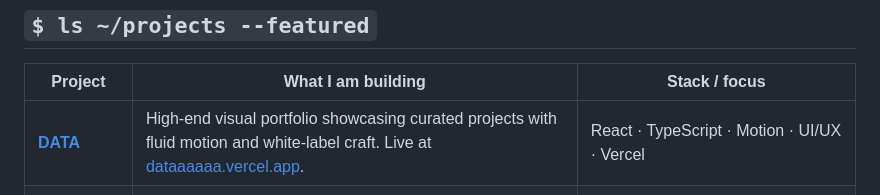
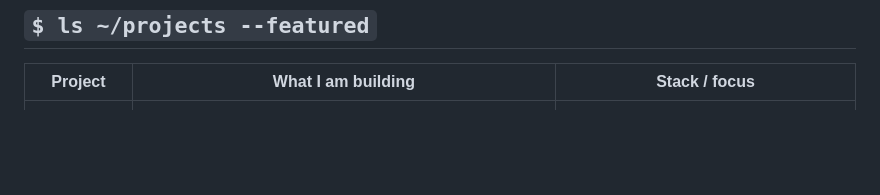
Before and after one commit to bryan202675/bryan202675, a Markdown page: README.md, the part around the change. Drawn GitHub-style; blank space fills up the shorter version.

Commit message:
docs: remove DATA project from profile README

```diff
--- a/README.md
+++ b/README.md
@@ -65,7 +65,6 @@ I also cultivate a security-first mindset through hands-on practice with **Kali
 
 | Project | What I am building | Stack / focus |
 |---|---|---|
-| [**DATA**](https://github.com/bryan202675/dataaaa) | High-end visual portfolio showcasing curated projects with fluid motion and white-label craft. Live at [dataaaaaa.vercel.app](https://dataaaaaa.vercel.app). | React · TypeScript · Motion · UI/UX · Vercel |
 | [**ReplayLab**](https://github.com/bryan202675/replaylab) | Apple-inspired visual regression testing and QA platform with automated screenshot diffing and worker architecture. | TypeScript · Playwright · Pixelmatch · Vitest · Monorepo |
 | [**MotionLab**](https://github.com/bryan202675/MotionLab) | An expressive collection of accessible React motion components, interactive demos, and micro-interactions. | React · TypeScript · Motion · Design Engineering · A11y |
 | [**Nexxus**](https://github.com/bryan202675/nexxus) | A modular full-stack ecosystem turning complex business workflows into clear web and mobile experiences. | React · React Native · Expo · TypeScript · Supabase · PostgreSQL · Vercel |
```
